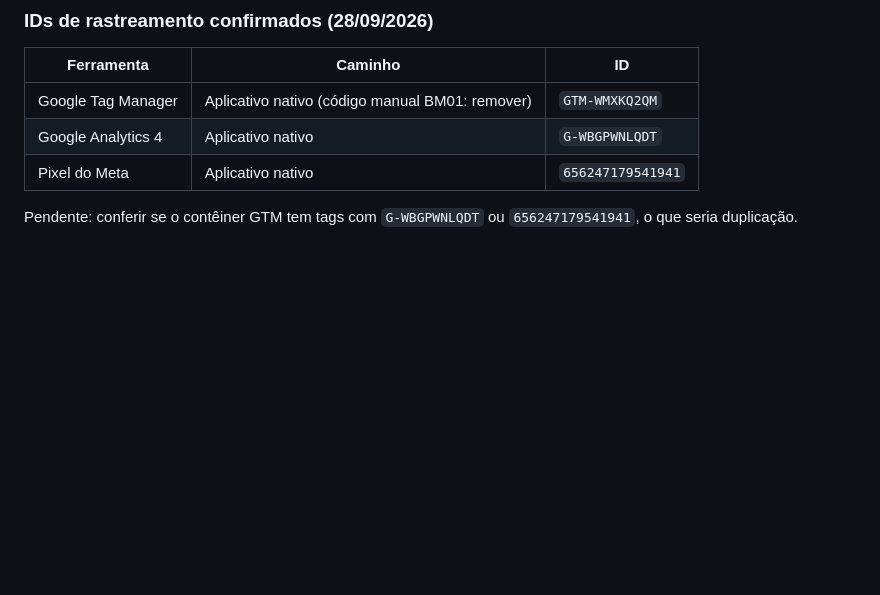
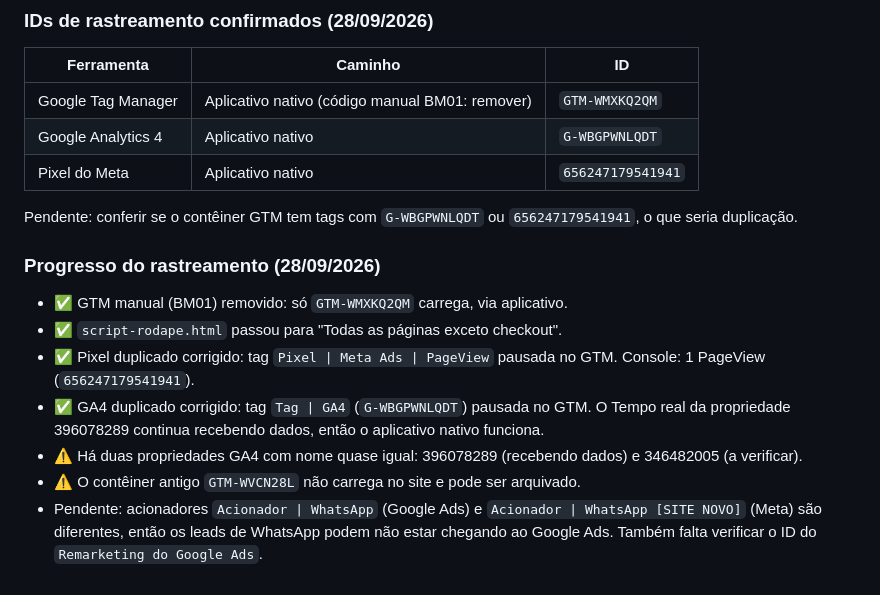
Before and after one commit to acquaclub/Loja-Integrada, a Markdown page: AUDITORIA.md, the part around the change. GitHub-like rendering; blank space fills up the shorter version.

Commit message:
Auditoria: progresso da correção de rastreamento
Co-Authored-By: Claude Opus 5.5 <noreply@anthropic.com>
Claude-Session: https://claude.ai/code/session_01LG5fQmo86VhaL5GxMCsn5u

```diff
--- a/AUDITORIA.md
+++ b/AUDITORIA.md
@@ -157,3 +157,13 @@ Ações:
 | Pixel do Meta | Aplicativo nativo | `656247179541941` |
 
 Pendente: conferir se o contêiner GTM tem tags com `G-WBGPWNLQDT` ou `656247179541941`, o que seria duplicação.
+
+### Progresso do rastreamento (28/09/2026)
+
+- ✅ GTM manual (BM01) removido: só `GTM-WMXKQ2QM` carrega, via aplicativo.
+- ✅ `script-rodape.html` passou para "Todas as páginas exceto checkout".
+- ✅ Pixel duplicado corrigido: tag `Pixel | Meta Ads | PageView` pausada no GTM. Console: 1 PageView (`656247179541941`).
+- ✅ GA4 duplicado corrigido: tag `Tag | GA4` (`G-WBGPWNLQDT`) pausada no GTM. O Tempo real da propriedade 396078289 continua recebendo dados, então o aplicativo nativo funciona.
+- ⚠️ Há duas propriedades GA4 com nome quase igual: 396078289 (recebendo dados) e 346482005 (a verificar).
+- ⚠️ O contêiner antigo `GTM-WVCN28L` não carrega no site e pode ser arquivado.
+- Pendente: acionadores `Acionador | WhatsApp` (Google Ads) e `Acionador | WhatsApp [SITE NOVO]` (Meta) são diferentes, então os leads de WhatsApp podem não estar chegando ao Google Ads. Também falta verificar o ID do `Remarketing do Google Ads`.
```
